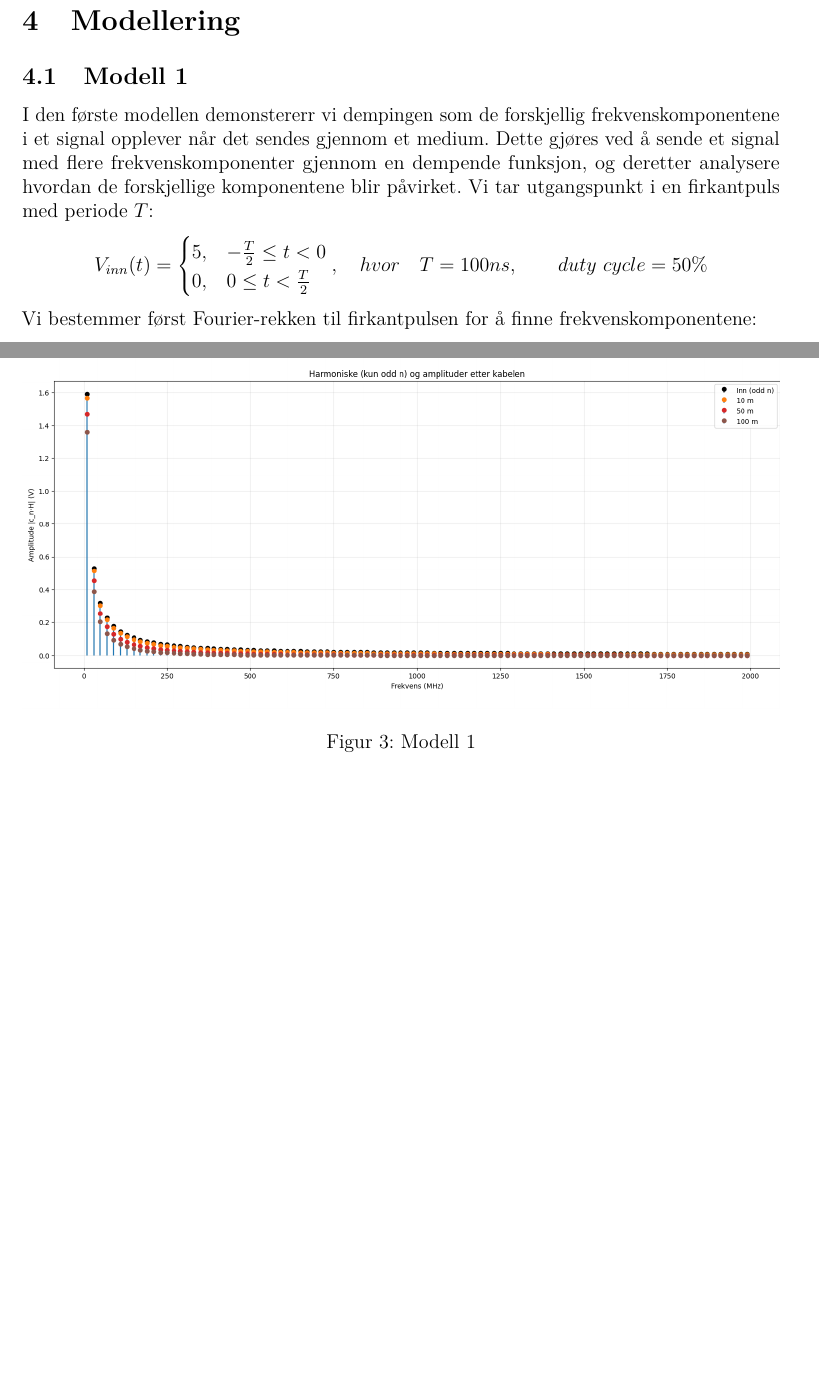
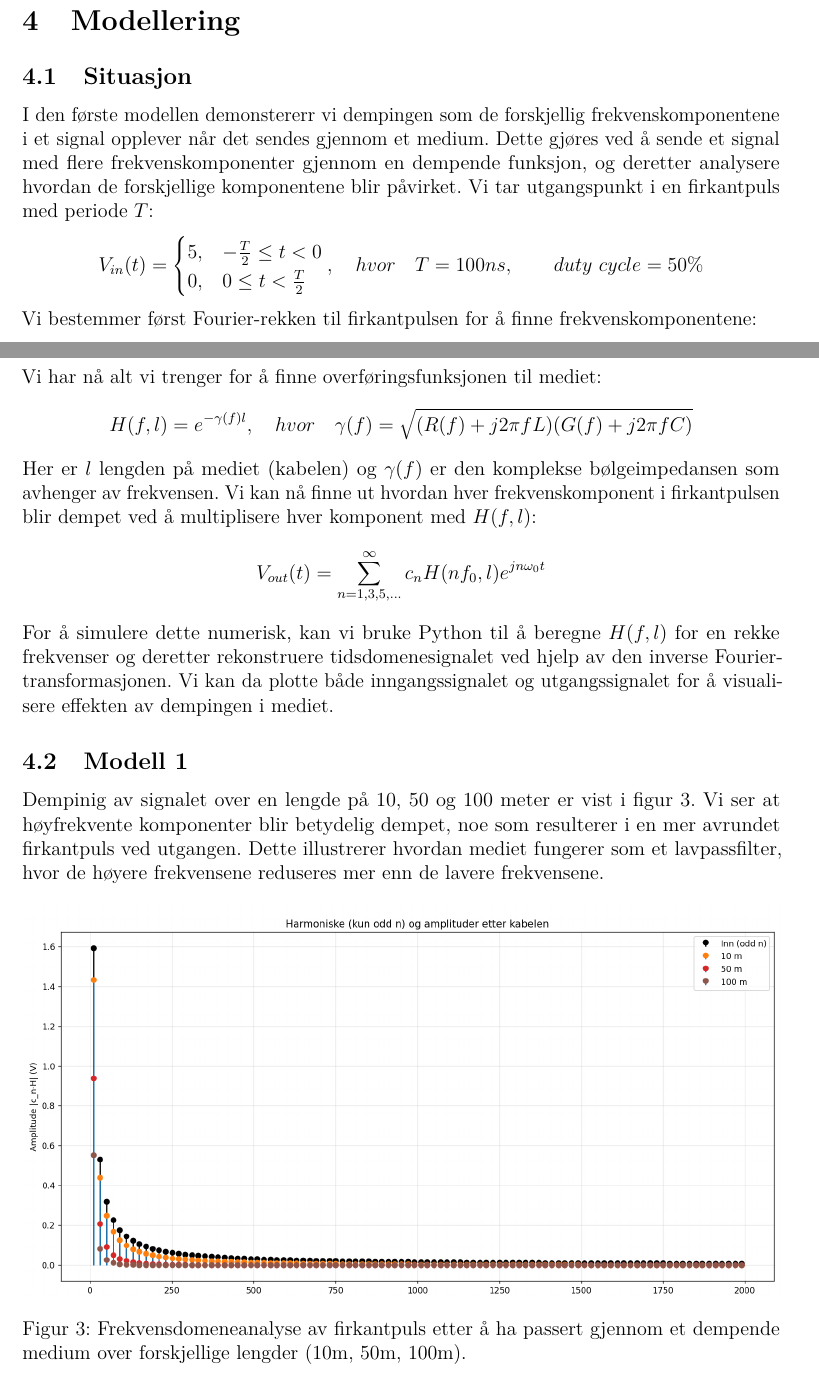
Before and after one commit to Yonatan1717/MM2-telegrafi, a LaTeX document (Lab1/main.tex, which reads Lab1/sections/modellering.tex): two parts of pages 17 and 18 of 22, joined at a grey line, cut so that both start at the same text, the shorter picture padded with empty space. Compiled offline with pdfLaTeX.

Commit message:
adda mer på modellering

```diff
--- a/Lab1/sections/modellering.tex
+++ b/Lab1/sections/modellering.tex
@@ -1,9 +1,9 @@
 \section{Modellering}
-\subsection{Modell 1}
+\subsection{Situasjon}
 I den første modellen demonstererr vi dempingen som de forskjellig frekvenskomponentene i et signal opplever når det sendes gjennom et medium. Dette gjøres ved å sende et signal med flere frekvenskomponenter gjennom en dempende funksjon, og deretter analysere hvordan de forskjellige komponentene blir påvirket.
 Vi tar utgangspunkt i en firkantpuls med periode $T$:
 \[
-    V_{inn}(t) = \begin{cases}
+    V_{in}(t) = \begin{cases}
         5, & -\frac{T}{2} \leq t < 0 \\
         0, & 0 \leq t < \frac{T}{2} \\
     \end{cases}, \quad hvor \quad T = 100ns,\qquad duty\ cycle = 50\%
@@ -51,10 +51,22 @@ Disse verdiene er basert på typiske verdier for en Cat5e kabel og vi står igje
     R(f) \approx 0.17 \cdot \sqrt{\frac{f}{67 \cdot 10^3}} \quad [\Omega/m], \quad L = 525 nH/m, \quad C = 52 pF/m, \quad G(f) \approx 0.65f \quad [pS/m]
 \]
 \clearpage
-
+\noindent Vi har nå alt vi trenger for å finne overføringsfunksjonen til mediet:
+\[
+    H(f, l) = e^{-\gamma(f) l}, \quad hvor \quad \gamma(f) = \sqrt{(R(f) + j 2\pi f L)(G(f) + j 2\pi f C)}
+\]
+Her er $l$ lengden på mediet (kabelen) og $\gamma(f)$ er den komplekse bølgeimpedansen som avhenger av frekvensen.
+Vi kan nå finne ut hvordan hver frekvenskomponent i firkantpulsen blir dempet ved å multiplisere hver komponent med $H(f, l)$:
+\[
+    V_{out}(t) = \sum_{n=1,3,5,...}^{\infty} c_n H(n f_0, l) e^{j n \omega_0 t}
+\]
+For å simulere dette numerisk, kan vi bruke Python til å beregne $H(f, l)$ for en rekke frekvenser og deretter rekonstruere tidsdomenesignalet ved hjelp av den inverse Fourier-transformasjonen.
+Vi kan da plotte både inngangssignalet og utgangssignalet for å visualisere effekten av dempingen i mediet.
+\subsection{Modell 1}
+Dempinig av signalet over en lengde på 10, 50 og 100 meter er vist i figur \ref{fig:modell1}. Vi ser at høyfrekvente komponenter blir betydelig dempet, noe som resulterer i en mer avrundet firkantpuls ved utgangen. Dette illustrerer hvordan mediet fungerer som et lavpassfilter, hvor de høyere frekvensene reduseres mer enn de lavere frekvensene.
 \begin{figure}[h]
     \centering
     \includegraphics[width=1\textwidth]{Media/modellering1.png}
-    \caption{Modell 1}
+    \caption{Frekvensdomeneanalyse av firkantpuls etter å ha passert gjennom et dempende medium over forskjellige lengder (10m, 50m, 100m).}
     \label{fig:modell1}
 \end{figure}
```
Also changed, not shown: Lab1/Media/modellering1.png, Lab1/sections/modellering.tex (2 more changed lines), 1 other file.
